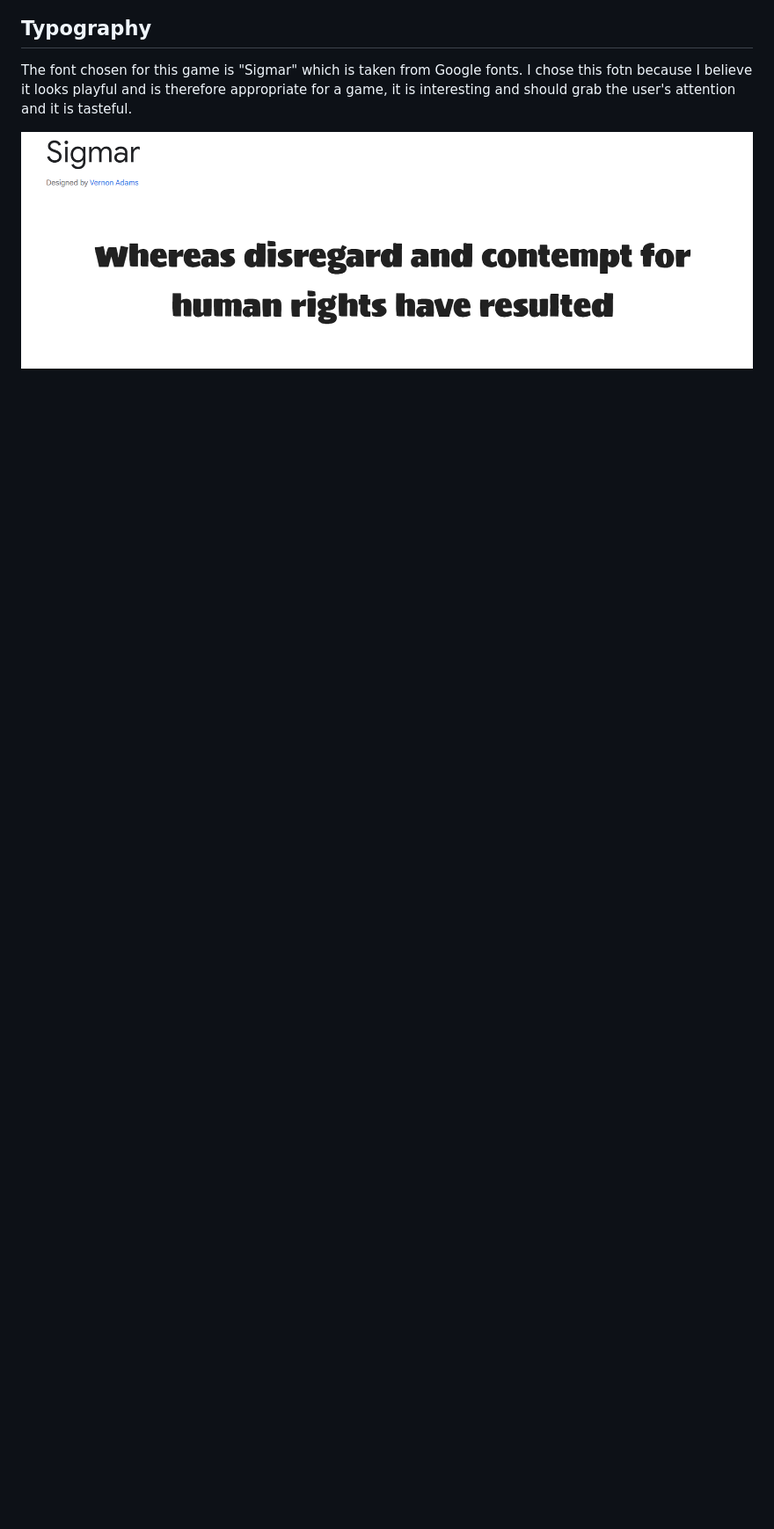
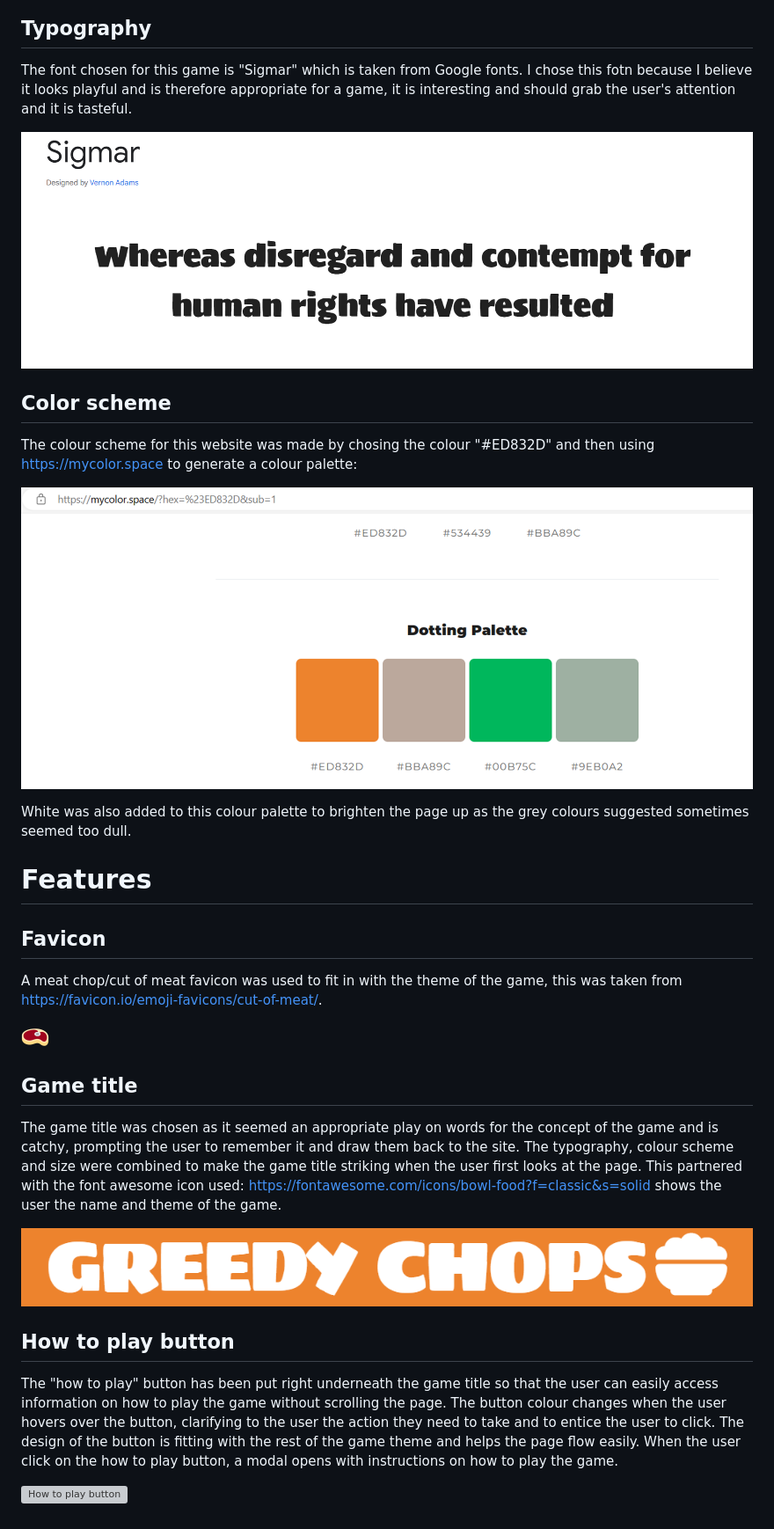
Before and after one commit to Bky93/Greedy-chops-project-2, a Markdown page: README.md, the part around the change printed below. Shown: that part at 88% size. Rendered like a GitHub page; blank space fills up the shorter version; grey boxes are pictures that could not be loaded.

Commit message:
added info on how to play button to readme

```diff
--- a/README.md
+++ b/README.md
@@ -47,3 +48,31 @@ The website has been designed to be simple so that the user can easily navigate
 The font chosen for this game is "Sigmar" which is taken from Google fonts. I chose this fotn because I believe it looks playful and is therefore appropriate for a game, it is interesting and should grab the user's attention and it is tasteful.
 
 ![Sigmar font](assets/images/wireframes/sigmar-font.png)
+
+## Color scheme
+
+The colour scheme for this website was made by chosing the colour "#ED832D" and then using https://mycolor.space to generate a colour palette:
+
+![Color scheme](assets/images/wireframes/color-scheme.png)
+
+White was also added to this colour palette to brighten the page up as the grey colours suggested sometimes seemed too dull.
+
+# Features
+
+## Favicon
+
+A meat chop/cut of meat favicon was used to fit in with the theme of the game, this was taken from https://favicon.io/emoji-favicons/cut-of-meat/.
+
+![Cut of meat favicon](assets/images/favicon/favicon.png)
+
+## Game title
+
+The game title was chosen as it seemed an appropriate play on words for the concept of the game and is catchy, prompting the user to remember it and draw them back to the site. The typography, colour scheme and size were combined to make the game title striking when the user first looks at the page. This partnered with the font awesome icon used: https://fontawesome.com/icons/bowl-food?f=classic&s=solid shows the user the name and theme of the game.
+
+![Game title](assets/images/features/game-title.png)
+
+## How to play button
+
+The "how to play" button has been put right underneath the game title so that the user can easily access information on how to play the game without scrolling the page. The button colour changes when the user hovers over the button, clarifying to the user the action they need to take and to entice the user to click. The design of the button is fitting with the rest of the game theme and helps the page flow easily. When the user click on the how to play button, a modal opens with instructions on how to play the game.
+
+![How to play button](assets/images/features/how-to-play.png)
```
Also changed, not shown: other parts of README.md (+5 -4 lines), assets/images/features/how-to-play-button.png (added), assets/images/features/how-to-play-hover.png (added).
